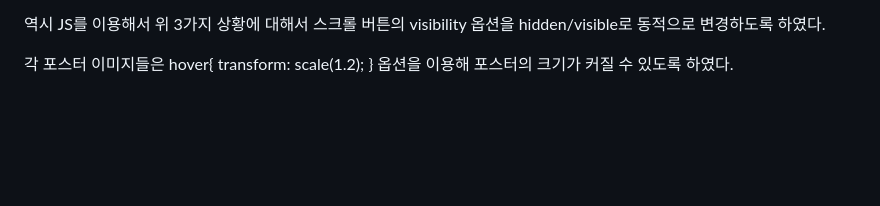
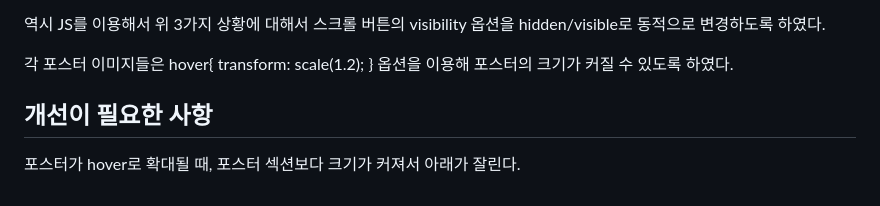
Before and after one commit to youngandmini/Netflix_HTML_CSS, a Markdown page: README.md, the part around the change. Drawn GitHub-style; blank space fills up the shorter version.

```diff
--- a/README.md
+++ b/README.md
@@ -43,3 +43,8 @@
 역시 JS를 이용해서 위 3가지 상황에 대해서 스크롤 버튼의 visibility 옵션을 hidden/visible로 동적으로 변경하도록 하였다.
 
 각 포스터 이미지들은 hover{ transform: scale(1.2); } 옵션을 이용해 포스터의 크기가 커질 수 있도록 하였다.
+
+
+
+## 개선이 필요한 사항
+포스터가 hover로 확대될 때, 포스터 섹션보다 크기가 커져서 아래가 잘린다.
```
